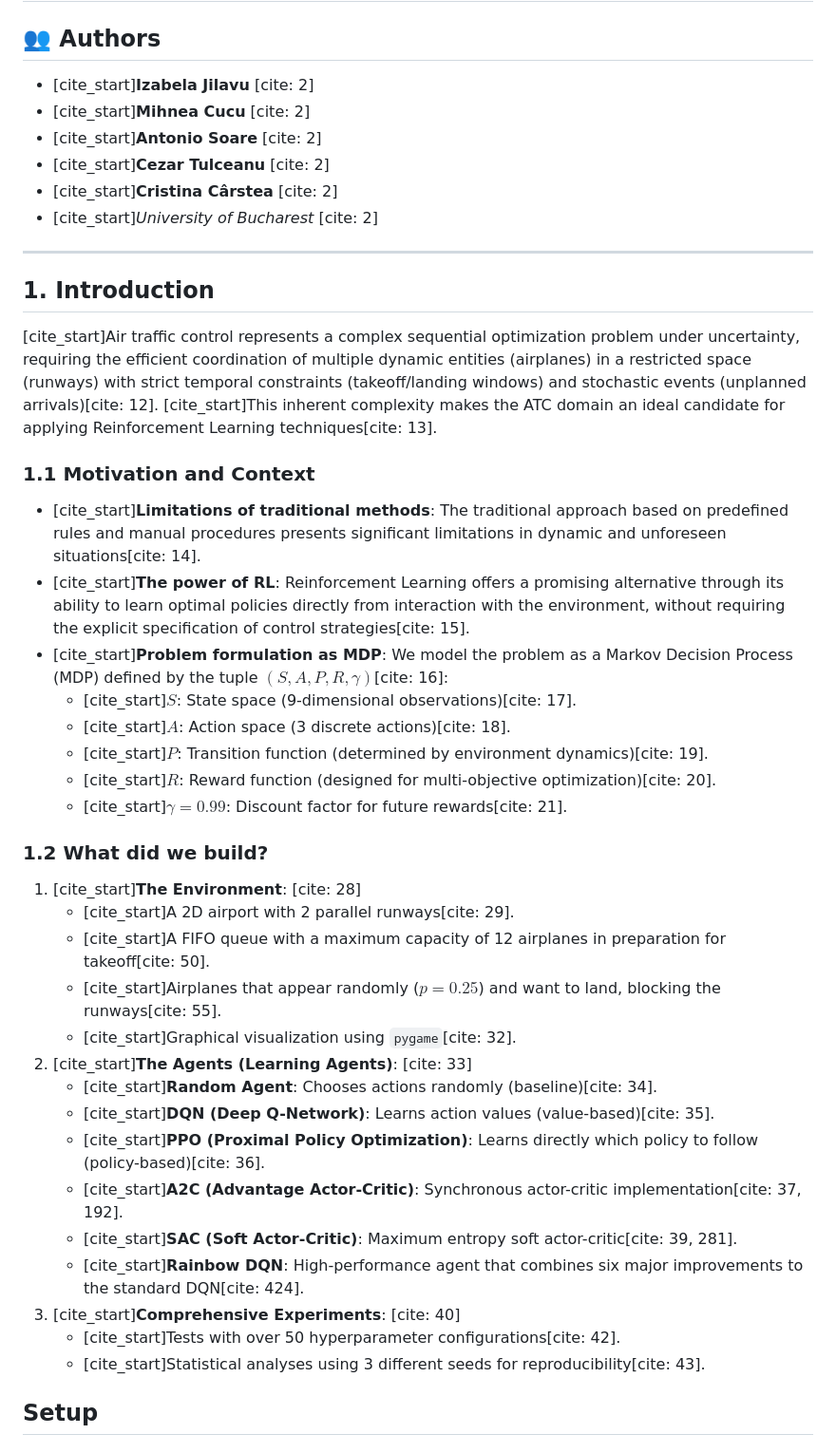
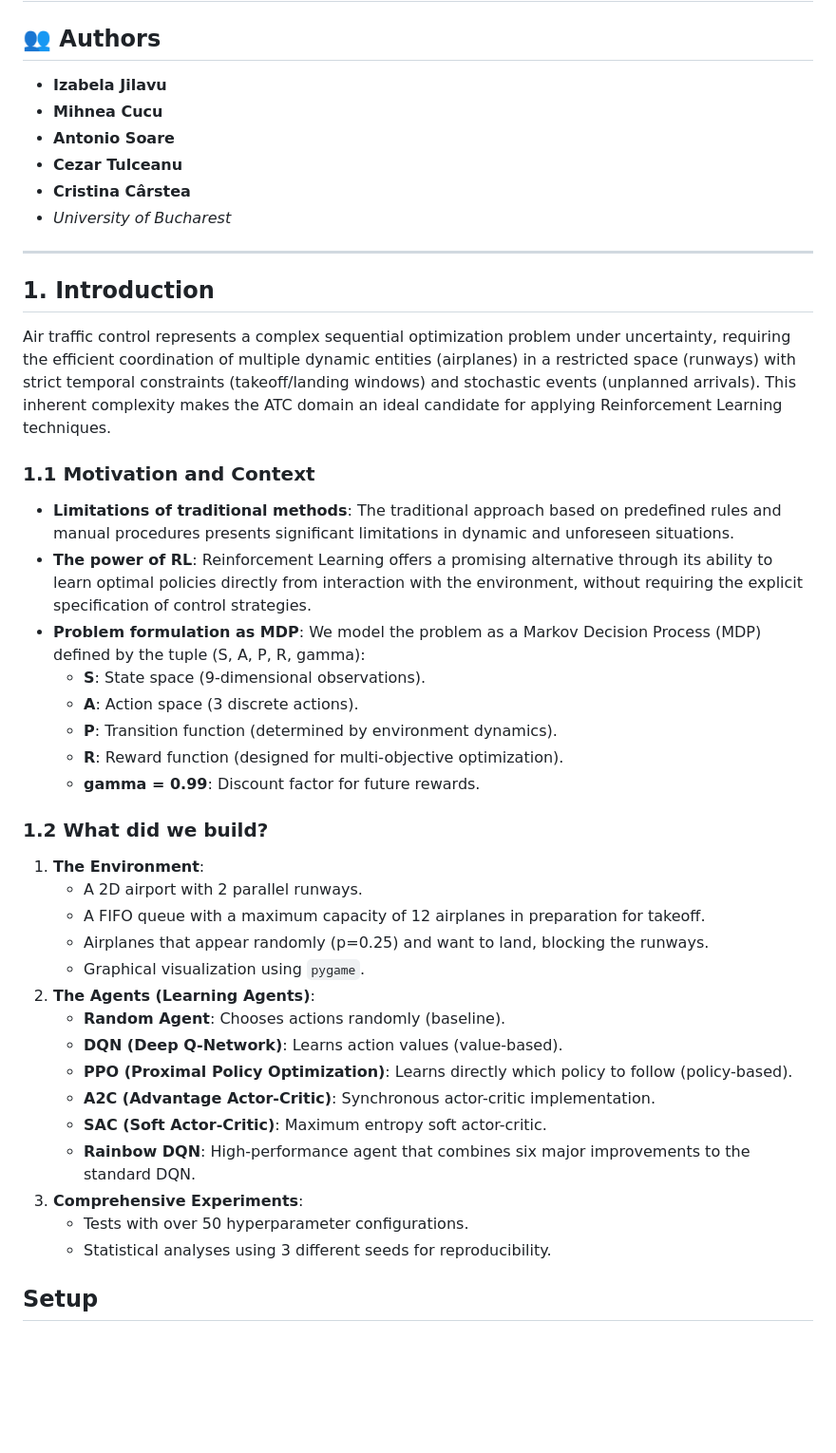
Before and after one commit to MihneaCucu/Air-Traffic-Orchestration, a Markdown page: README.md, the part around the change. Shown at 95% size. Rendered like a GitHub page; blank space fills up the shorter version.

```diff
--- a/README.md
+++ b/README.md
@@ -2,45 +2,45 @@
 
 ## 👥 Authors
 
-* [cite_start]**Izabela Jilavu** [cite: 2]
-* [cite_start]**Mihnea Cucu** [cite: 2]
-* [cite_start]**Antonio Soare** [cite: 2]
-* [cite_start]**Cezar Tulceanu** [cite: 2]
-* [cite_start]**Cristina Cârstea** [cite: 2]
-* [cite_start]*University of Bucharest* [cite: 2]
+* **Izabela Jilavu**
+* **Mihnea Cucu**
+* **Antonio Soare**
+* **Cezar Tulceanu**
+* **Cristina Cârstea**
+* *University of Bucharest*
 
 ---
 
 ## 1. Introduction
 
-[cite_start]Air traffic control represents a complex sequential optimization problem under uncertainty, requiring the efficient coordination of multiple dynamic entities (airplanes) in a restricted space (runways) with strict temporal constraints (takeoff/landing windows) and stochastic events (unplanned arrivals)[cite: 12]. [cite_start]This inherent complexity makes the ATC domain an ideal candidate for applying Reinforcement Learning techniques[cite: 13].
+Air traffic control represents a complex sequential optimization problem under uncertainty, requiring the efficient coordination of multiple dynamic entities (airplanes) in a restricted space (runways) with strict temporal constraints (takeoff/landing windows) and stochastic events (unplanned arrivals). This inherent complexity makes the ATC domain an ideal candidate for applying Reinforcement Learning techniques.
 
 ### 1.1 Motivation and Context
-* [cite_start]**Limitations of traditional methods**: The traditional approach based on predefined rules and manual procedures presents significant limitations in dynamic and unforeseen situations[cite: 14].
-* [cite_start]**The power of RL**: Reinforcement Learning offers a promising alternative through its ability to learn optimal policies directly from interaction with the environment, without requiring the explicit specification of control strategies[cite: 15].
-* [cite_start]**Problem formulation as MDP**: We model the problem as a Markov Decision Process (MDP) defined by the tuple $(S, A, P, R, \gamma)$[cite: 16]:
-    * [cite_start]**$S$**: State space (9-dimensional observations)[cite: 17].
-    * [cite_start]**$A$**: Action space (3 discrete actions)[cite: 18].
-    * [cite_start]**$P$**: Transition function (determined by environment dynamics)[cite: 19].
-    * [cite_start]**$R$**: Reward function (designed for multi-objective optimization)[cite: 20].
-    * [cite_start]**$\gamma = 0.99$**: Discount factor for future rewards[cite: 21].
+* **Limitations of traditional methods**: The traditional approach based on predefined rules and manual procedures presents significant limitations in dynamic and unforeseen situations.
+* **The power of RL**: Reinforcement Learning offers a promising alternative through its ability to learn optimal policies directly from interaction with the environment, without requiring the explicit specification of control strategies.
+* **Problem formulation as MDP**: We model the problem as a Markov Decision Process (MDP) defined by the tuple (S, A, P, R, gamma):
+    * **S**: State space (9-dimensional observations).
+    * **A**: Action space (3 discrete actions).
+    * **P**: Transition function (determined by environment dynamics).
+    * **R**: Reward function (designed for multi-objective optimization).
+    * **gamma = 0.99**: Discount factor for future rewards.
 
 ### 1.2 What did we build?
-1.  [cite_start]**The Environment**: [cite: 28]
-    * [cite_start]A 2D airport with 2 parallel runways[cite: 29].
-    * [cite_start]A FIFO queue with a maximum capacity of 12 airplanes in preparation for takeoff[cite: 50].
-    * [cite_start]Airplanes that appear randomly ($p=0.25$) and want to land, blocking the runways[cite: 55].
-    * [cite_start]Graphical visualization using `pygame`[cite: 32].
-2.  [cite_start]**The Agents (Learning Agents)**: [cite: 33]
-    * [cite_start]**Random Agent**: Chooses actions randomly (baseline)[cite: 34].
-    * [cite_start]**DQN (Deep Q-Network)**: Learns action values (value-based)[cite: 35].
-    * [cite_start]**PPO (Proximal Policy Optimization)**: Learns directly which policy to follow (policy-based)[cite: 36].
-    * [cite_start]**A2C (Advantage Actor-Critic)**: Synchronous actor-critic implementation[cite: 37, 192].
-    * [cite_start]**SAC (Soft Actor-Critic)**: Maximum entropy soft actor-critic[cite: 39, 281].
-    * [cite_start]**Rainbow DQN**: High-performance agent that combines six major improvements to the standard DQN[cite: 424].
-3.  [cite_start]**Comprehensive Experiments**: [cite: 40]
-    * [cite_start]Tests with over 50 hyperparameter configurations[cite: 42].
-    * [cite_start]Statistical analyses using 3 different seeds for reproducibility[cite: 43].
+1.  **The Environment**:
+    * A 2D airport with 2 parallel runways.
+    * A FIFO queue with a maximum capacity of 12 airplanes in preparation for takeoff.
+    * Airplanes that appear randomly (p=0.25) and want to land, blocking the runways.
+    * Graphical visualization using `pygame`.
+2.  **The Agents (Learning Agents)**:
+    * **Random Agent**: Chooses actions randomly (baseline).
+    * **DQN (Deep Q-Network)**: Learns action values (value-based).
+    * **PPO (Proximal Policy Optimization)**: Learns directly which policy to follow (policy-based).
+    * **A2C (Advantage Actor-Critic)**: Synchronous actor-critic implementation.
+    * **SAC (Soft Actor-Critic)**: Maximum entropy soft actor-critic.
+    * **Rainbow DQN**: High-performance agent that combines six major improvements to the standard DQN.
+3.  **Comprehensive Experiments**:
+    * Tests with over 50 hyperparameter configurations.
+    * Statistical analyses using 3 different seeds for reproducibility.
 
 ## Setup
 
```
